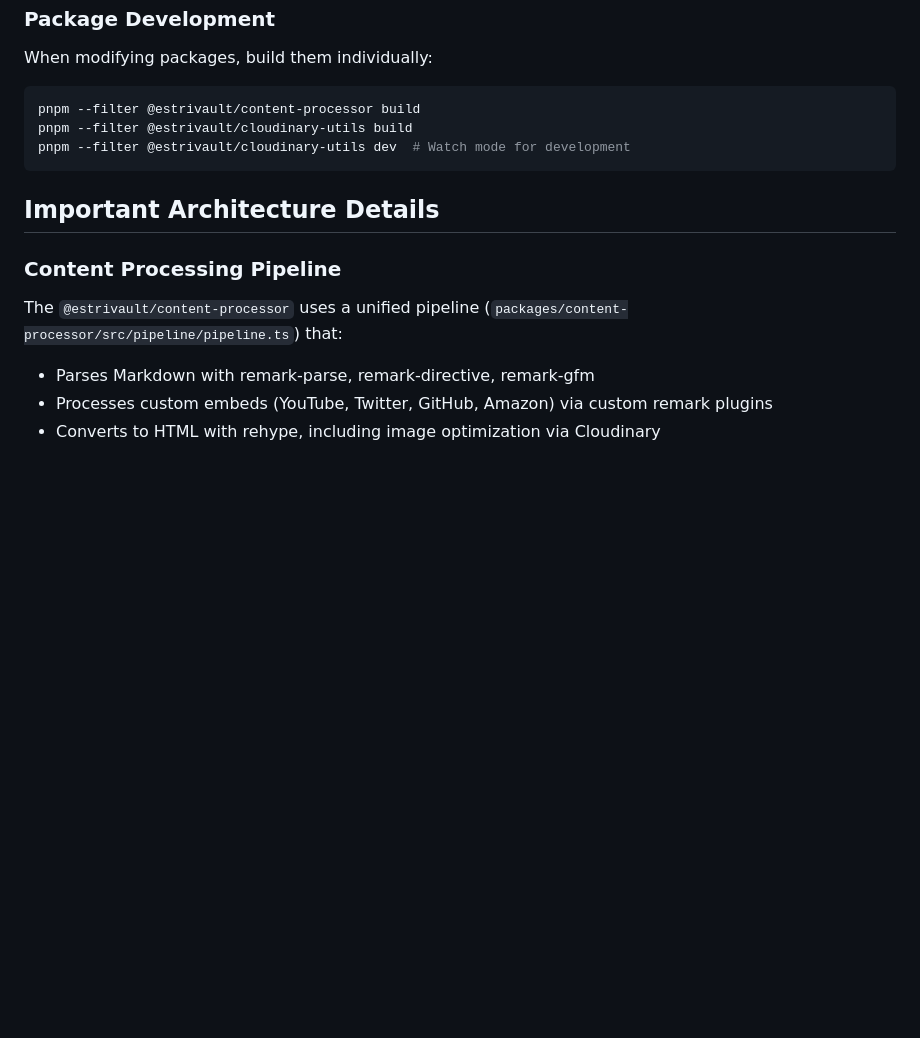
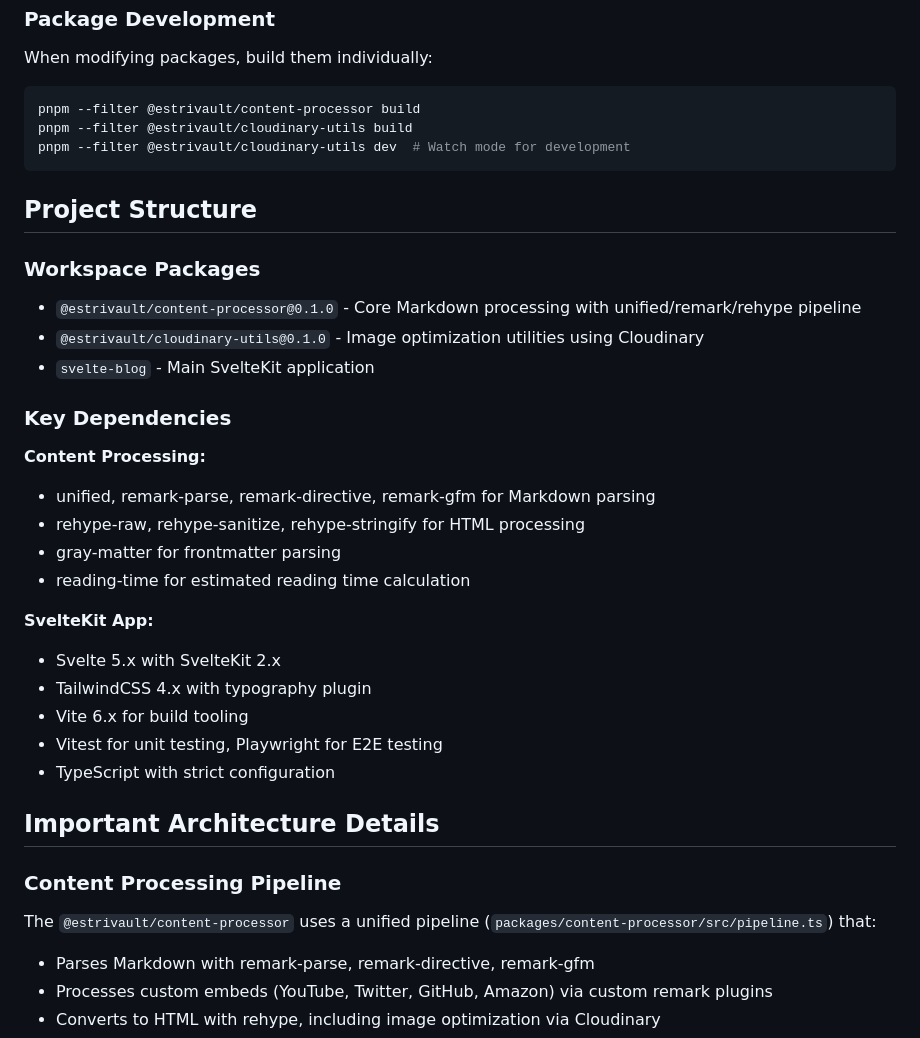
Before and after one commit to big-mon/estrivault-blog-app, a Markdown page: CLAUDE.md, the part around the change. Drawn GitHub-style; blank space fills up the shorter version.

Commit message:
chore: update

````diff
--- a/CLAUDE.md
+++ b/CLAUDE.md
@@ -58,10 +58,31 @@ pnpm --filter @estrivault/cloudinary-utils build
 pnpm --filter @estrivault/cloudinary-utils dev  # Watch mode for development
 ```
 
+## Project Structure
+
+### Workspace Packages
+- `@estrivault/content-processor@0.1.0` - Core Markdown processing with unified/remark/rehype pipeline
+- `@estrivault/cloudinary-utils@0.1.0` - Image optimization utilities using Cloudinary
+- `svelte-blog` - Main SvelteKit application
+
+### Key Dependencies
+**Content Processing:**
+- unified, remark-parse, remark-directive, remark-gfm for Markdown parsing
+- rehype-raw, rehype-sanitize, rehype-stringify for HTML processing
+- gray-matter for frontmatter parsing
+- reading-time for estimated reading time calculation
+
+**SvelteKit App:**
+- Svelte 5.x with SvelteKit 2.x
+- TailwindCSS 4.x with typography plugin
+- Vite 6.x for build tooling
+- Vitest for unit testing, Playwright for E2E testing
+- TypeScript with strict configuration
+
 ## Important Architecture Details
 
 ### Content Processing Pipeline
-The `@estrivault/content-processor` uses a unified pipeline (`packages/content-processor/src/pipeline/pipeline.ts`) that:
+The `@estrivault/content-processor` uses a unified pipeline (`packages/content-processor/src/pipeline.ts`) that:
 - Parses Markdown with remark-parse, remark-directive, remark-gfm
 - Processes custom embeds (YouTube, Twitter, GitHub, Amazon) via custom remark plugins
 - Converts to HTML with rehype, including image optimization via Cloudinary
````
